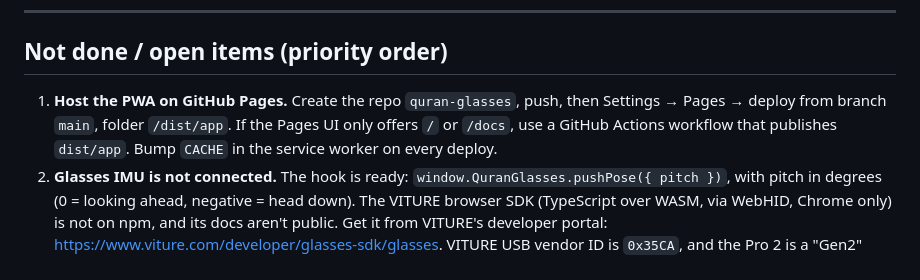
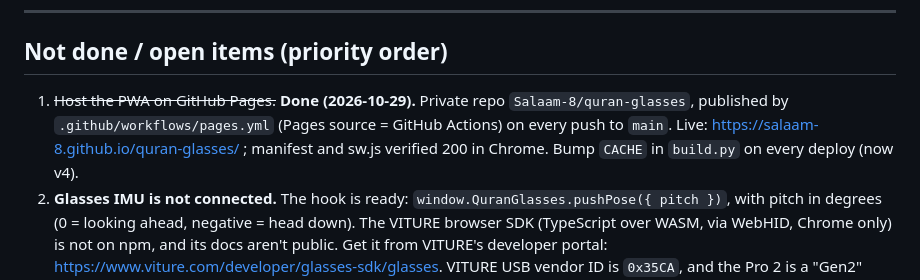
Before and after one commit to Salaam-8/quran-glasses, a Markdown page: HANDOFF.md, the part around the change. Drawn GitHub-style.

Commit message:
Mark GitHub Pages hosting as done in HANDOFF
Co-Authored-By: Claude Fable 5.1 <noreply@anthropic.com>
Claude-Session: https://claude.ai/code/session_0142AYyLuBoxR7ivy9ScEYsm

```diff
--- a/HANDOFF.md
+++ b/HANDOFF.md
@@ -59,7 +59,7 @@ Outputs:
 
 ## Not done / open items (priority order)
 
-1. **Host the PWA on GitHub Pages.** Create the repo `quran-glasses`, push, then Settings → Pages → deploy from branch `main`, folder `/dist/app`. If the Pages UI only offers `/` or `/docs`, use a GitHub Actions workflow that publishes `dist/app`. Bump `CACHE` in the service worker on every deploy.
+1. ~~Host the PWA on GitHub Pages.~~ **Done (2026-10-29).** Private repo `Salaam-8/quran-glasses`, published by `.github/workflows/pages.yml` (Pages source = GitHub Actions) on every push to `main`. Live: https://salaam-8.github.io/quran-glasses/ ; manifest and sw.js verified 200 in Chrome. Bump `CACHE` in `build.py` on every deploy (now v4).
 2. **Glasses IMU is not connected.** The hook is ready: `window.QuranGlasses.pushPose({ pitch })`, with pitch in degrees (0 = looking ahead, negative = head down). The VITURE browser SDK (TypeScript over WASM, via WebHID, Chrome only) is not on npm, and its docs aren't public. Get it from VITURE's developer portal: https://www.viture.com/developer/glasses-sdk/glasses. VITURE USB vendor ID is `0x35CA`, and the Pro 2 is a "Gen2" device. WebHID is desktop Chrome only, so on phones the IMU needs a native app.
 3. **Glasses buttons.** Unknown whether the Pro 2 volume rocker sends key events to the host. Test it with `addEventListener('keydown', e => console.log(e.code, e.key))` while pressing the buttons. Don't use the 2D/3D button: it switches the display to side-by-side mode. In a native Android app, the volume keys or the SDK state stream could work as page turns.
 4. **Real-world speech accuracy is untested.** Chrome's Web Speech sends audio to Google, so it needs internet. A corporate proxy may block it, and tajweed and madd may lower accuracy. If accuracy is poor, consider on-device `tarteel-ai/whisper-base-ar-quran` (Apache-2.0, reported WER about 5.75%).
```
